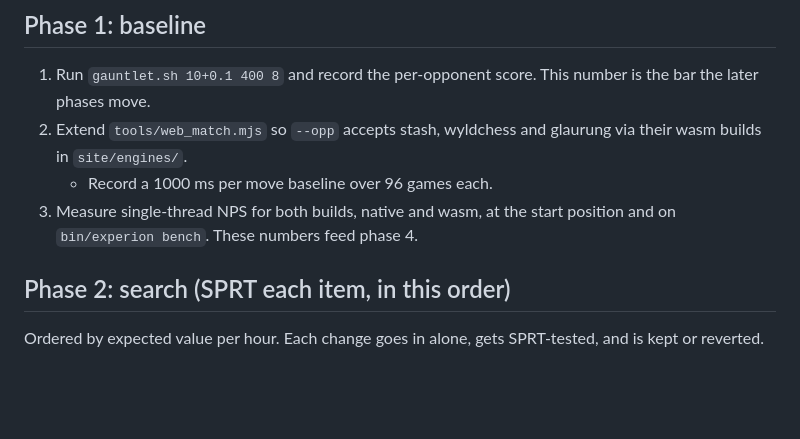
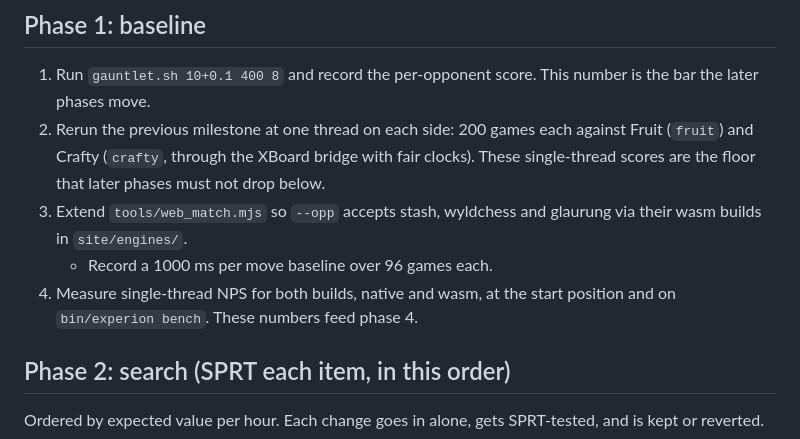
Before and after one commit to joeyrobert/experion, a Markdown page: docs/plans/2026_10_27_BEAT_GLAURUNG_WYLD_STASH.md, the part around one of its changes. Rendered like a GitHub page; blank space fills up the shorter version.

```diff
--- a/docs/plans/2026_10_27_BEAT_GLAURUNG_WYLD_STASH.md
+++ b/docs/plans/2026_10_27_BEAT_GLAURUNG_WYLD_STASH.md
@@ -94,9 +111,10 @@ Reference CCRL ratings:
 ## Phase 1: baseline
 
 1. Run `gauntlet.sh 10+0.1 400 8` and record the per-opponent score. This number is the bar the later phases move.
-2. Extend `tools/web_match.mjs` so `--opp` accepts stash, wyldchess and glaurung via their wasm builds in `site/engines/`.
+2. Rerun the previous milestone at one thread on each side: 200 games each against Fruit (`fruit`) and Crafty (`crafty`, through the XBoard bridge with fair clocks). These single-thread scores are the floor that later phases must not drop below.
+3. Extend `tools/web_match.mjs` so `--opp` accepts stash, wyldchess and glaurung via their wasm builds in `site/engines/`.
    - Record a 1000 ms per move baseline over 96 games each.
-3. Measure single-thread NPS for both builds, native and wasm, at the start position and on `bin/experion bench`. These numbers feed phase 4.
+4. Measure single-thread NPS for both builds, native and wasm, at the start position and on `bin/experion bench`. These numbers feed phase 4.
 
 ## Phase 2: search (SPRT each item, in this order)
 
```
Also changed, not shown: other parts of docs/plans/2026_10_27_BEAT_GLAURUNG_WYLD_STASH.md (+21 -4 lines).
